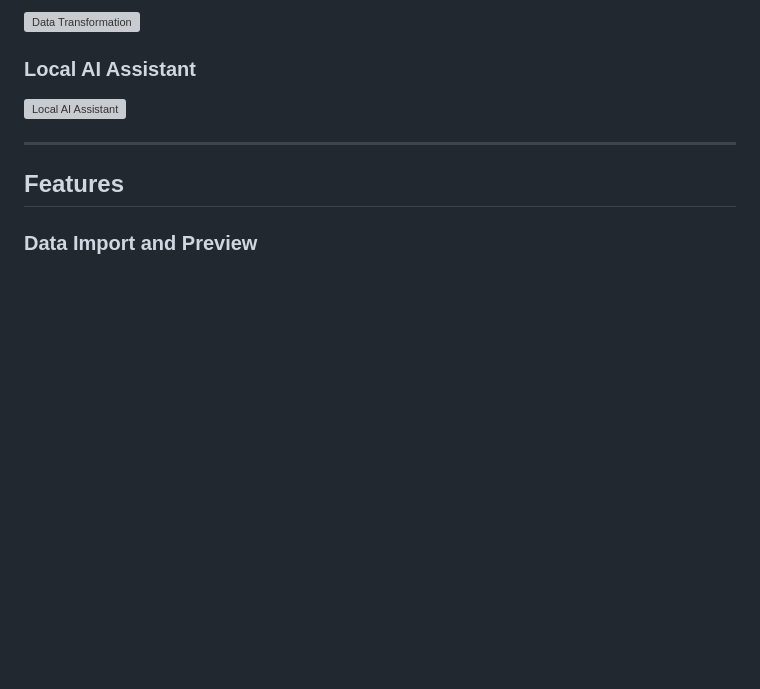
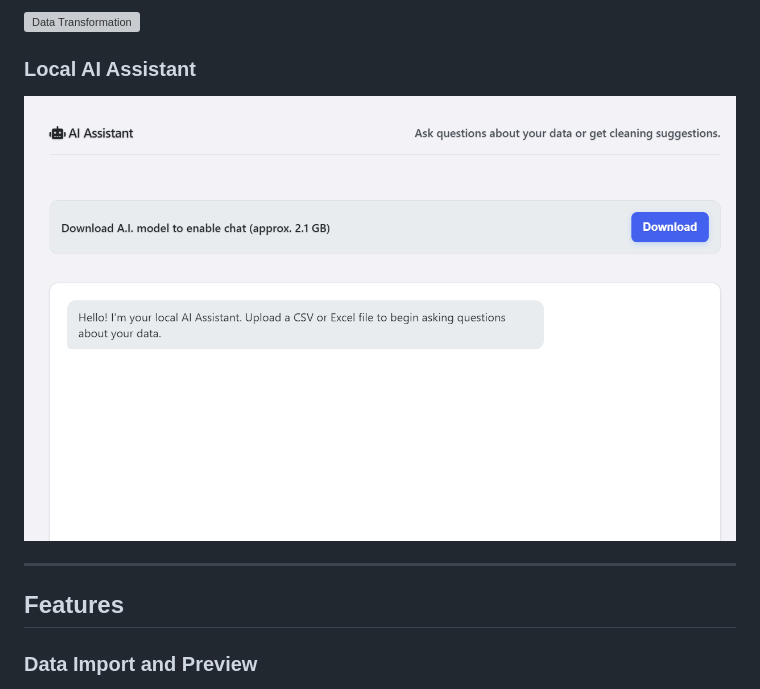
Before and after one commit to Griff-OB/DataSnap, a Markdown page: README.md, the part around the change. Rendered like a GitHub page; blank space fills up the shorter version; grey boxes are pictures that could not be loaded.

```diff
--- a/README.md
+++ b/README.md
@@ -55,7 +55,7 @@ An optional local AI assistant can also provide dataset explanations and cleanin
 
 ### Local AI Assistant
 
-![Local AI Assistant](screenshots/aiassistantsection.png)
+![Local AI Assistant](screenshots/aiassistentsection.png)
 
 ---
 
```
